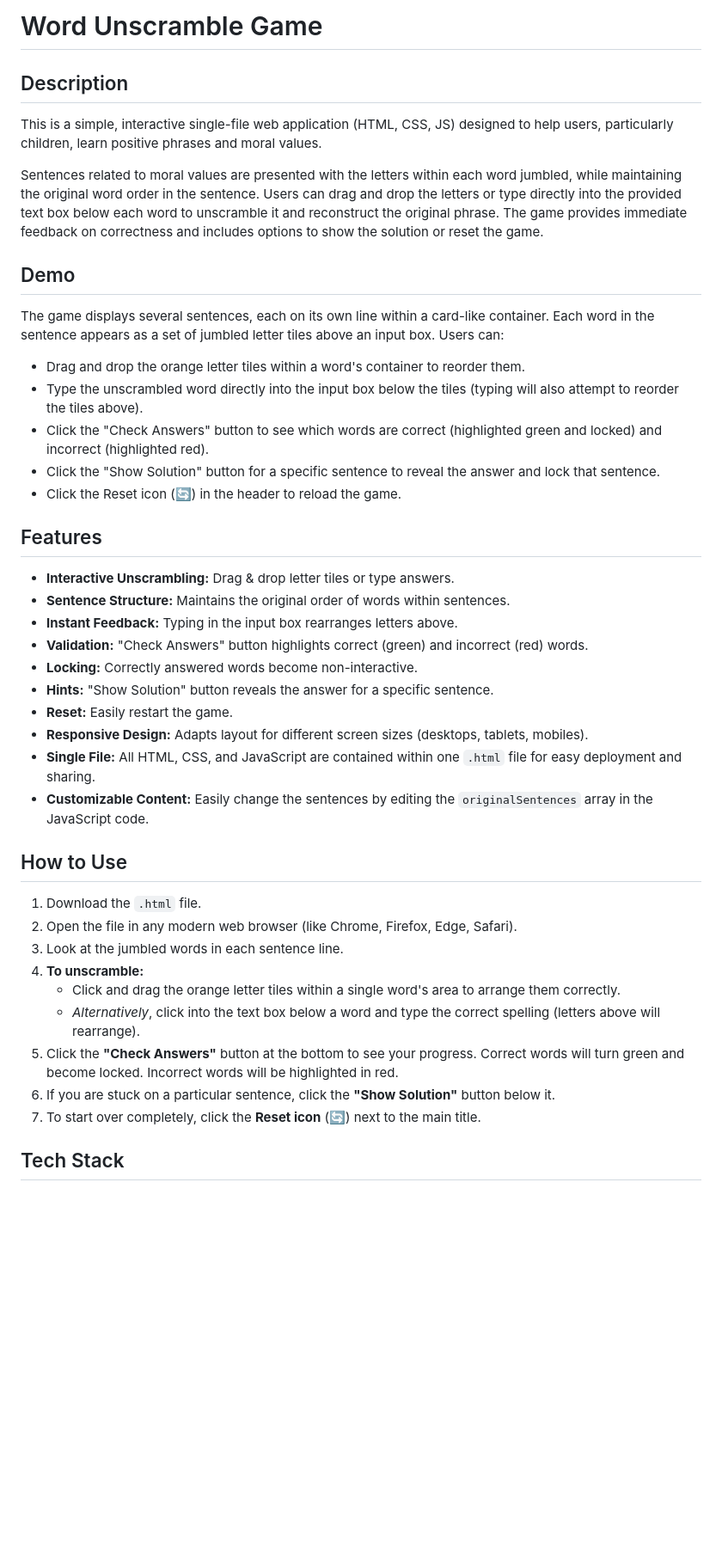
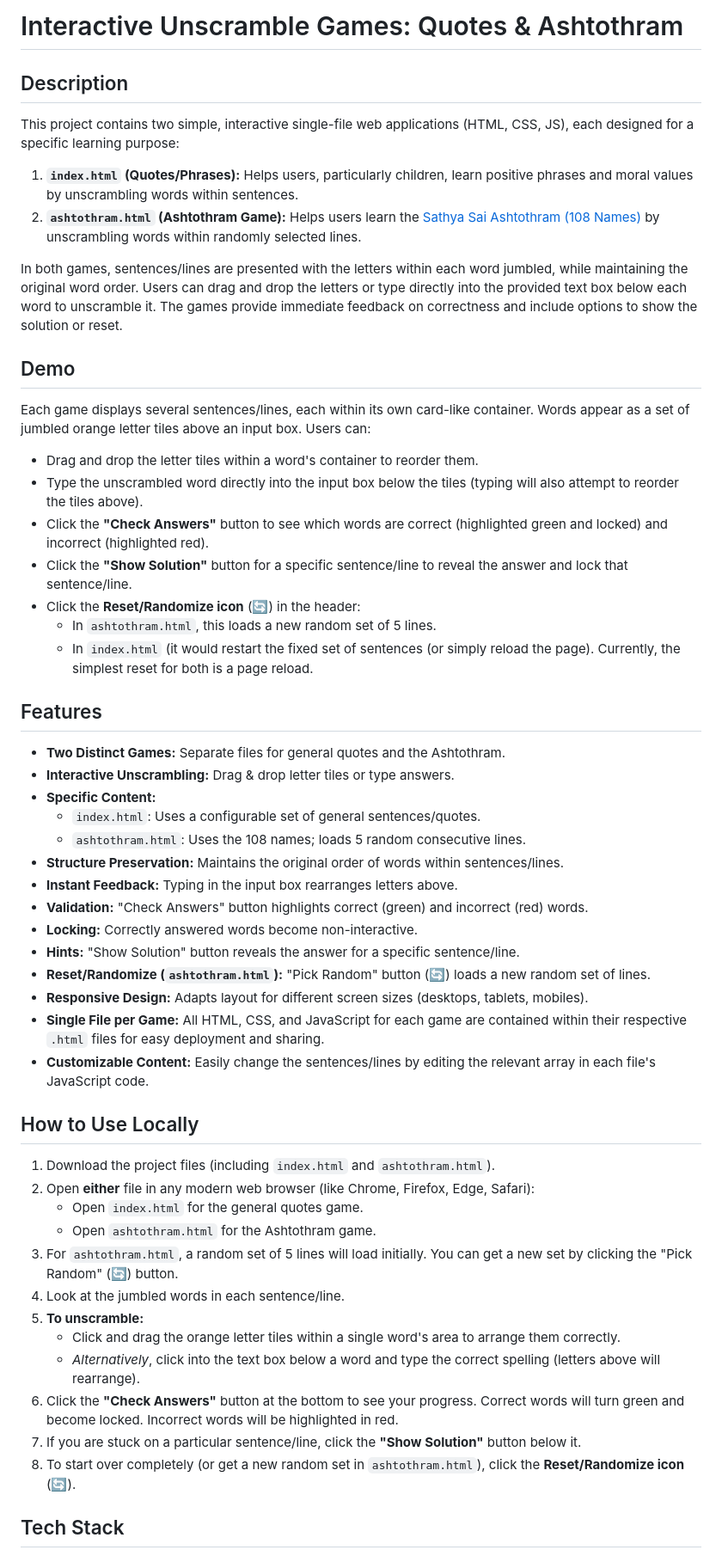
Before and after one commit to Ashrockzzz2003/unscramble-game, a Markdown page: README.md, the part around one of its changes. Shown at 86% size. Drawn GitHub-style; blank space fills up the shorter version.

Commit message:
Update README to enhance usage instructions.

```diff
--- a/README.md
+++ b/README.md
@@ -1,45 +1,57 @@
-# Word Unscramble Game
+# Interactive Unscramble Games: Quotes & Ashtothram
 
 ## Description
 
-This is a simple, interactive single-file web application (HTML, CSS, JS) designed to help users, particularly children, learn positive phrases and moral values.
+This project contains two simple, interactive single-file web applications (HTML, CSS, JS), each designed for a specific learning purpose:
 
-Sentences related to moral values are presented with the letters within each word jumbled, while maintaining the original word order in the sentence. Users can drag and drop the letters or type directly into the provided text box below each word to unscramble it and reconstruct the original phrase. The game provides immediate feedback on correctness and includes options to show the solution or reset the game.
+1.  **`index.html` (Quotes/Phrases):** Helps users, particularly children, learn positive phrases and moral values by unscrambling words within sentences.
+2.  **`ashtothram.html` (Ashtothram Game):** Helps users learn the [Sathya Sai Ashtothram (108 Names)](https://sairhythms.sathyasai.org/song/ashtothram-108-names-bhagawan-sathya-sai-baba) by unscrambling words within randomly selected lines.
+
+In both games, sentences/lines are presented with the letters within each word jumbled, while maintaining the original word order. Users can drag and drop the letters or type directly into the provided text box below each word to unscramble it. The games provide immediate feedback on correctness and include options to show the solution or reset.
 
 ## Demo
 
-The game displays several sentences, each on its own line within a card-like container. Each word in the sentence appears as a set of jumbled letter tiles above an input box. Users can:
+Each game displays several sentences/lines, each within its own card-like container. Words appear as a set of jumbled orange letter tiles above an input box. Users can:
 
--   Drag and drop the orange letter tiles within a word's container to reorder them.
+-   Drag and drop the letter tiles within a word's container to reorder them.
 -   Type the unscrambled word directly into the input box below the tiles (typing will also attempt to reorder the tiles above).
--   Click the "Check Answers" button to see which words are correct (highlighted green and locked) and incorrect (highlighted red).
--   Click the "Show Solution" button for a specific sentence to reveal the answer and lock that sentence.
--   Click the Reset icon (🔄) in the header to reload the game.
+-   Click the **"Check Answers"** button to see which words are correct (highlighted green and locked) and incorrect (highlighted red).
+-   Click the **"Show Solution"** button for a specific sentence/line to reveal the answer and lock that sentence/line.
+-   Click the **Reset/Randomize icon** (🔄) in the header:
+    -   In `ashtothram.html`, this loads a new random set of 5 lines.
+    -   In `index.html` (it would restart the fixed set of sentences (or simply reload the page). Currently, the simplest reset for both is a page reload.
 
 ## Features
 
+-   **Two Distinct Games:** Separate files for general quotes and the Ashtothram.
 -   **Interactive Unscrambling:** Drag & drop letter tiles or type answers.
--   **Sentence Structure:** Maintains the original order of words within sentences.
+-   **Specific Content:**
+    -   `index.html`: Uses a configurable set of general sentences/quotes.
+    -   `ashtothram.html`: Uses the 108 names; loads 5 random consecutive lines.
+-   **Structure Preservation:** Maintains the original order of words within sentences/lines.
 -   **Instant Feedback:** Typing in the input box rearranges letters above.
 -   **Validation:** "Check Answers" button highlights correct (green) and incorrect (red) words.
 -   **Locking:** Correctly answered words become non-interactive.
--   **Hints:** "Show Solution" button reveals the answer for a specific sentence.
--   **Reset:** Easily restart the game.
+-   **Hints:** "Show Solution" button reveals the answer for a specific sentence/line.
+-   **Reset/Randomize (`ashtothram.html`):** "Pick Random" button (🔄) loads a new random set of lines.
 -   **Responsive Design:** Adapts layout for different screen sizes (desktops, tablets, mobiles).
--   **Single File:** All HTML, CSS, and JavaScript are contained within one `.html` file for easy deployment and sharing.
--   **Customizable Content:** Easily change the sentences by editing the `originalSentences` array in the JavaScript code.
+-   **Single File per Game:** All HTML, CSS, and JavaScript for each game are contained within their respective `.html` files for easy deployment and sharing.
+-   **Customizable Content:** Easily change the sentences/lines by editing the relevant array in each file's JavaScript code.
 
-## How to Use
+## How to Use Locally
 
-1.  Download the `.html` file.
-2.  Open the file in any modern web browser (like Chrome, Firefox, Edge, Safari).
-3.  Look at the jumbled words in each sentence line.
-4.  **To unscramble:**
+1.  Download the project files (including `index.html` and `ashtothram.html`).
+2.  Open **either** file in any modern web browser (like Chrome, Firefox, Edge, Safari):
+    -   Open `index.html` for the general quotes game.
+    -   Open `ashtothram.html` for the Ashtothram game.
+3.  For `ashtothram.html`, a random set of 5 lines will load initially. You can get a new set by clicking the "Pick Random" (🔄) button.
+4.  Look at the jumbled words in each sentence/line.
+5.  **To unscramble:**
     -   Click and drag the orange letter tiles within a single word's area to arrange them correctly.
     -   _Alternatively_, click into the text box below a word and type the correct spelling (letters above will rearrange).
-5.  Click the **"Check Answers"** button at the bottom to see your progress. Correct words will turn green and become locked. Incorrect words will be highlighted in red.
-6.  If you are stuck on a particular sentence, click the **"Show Solution"** button below it.
-7.  To start over completely, click the **Reset icon** (🔄) next to the main title.
+6.  Click the **"Check Answers"** button at the bottom to see your progress. Correct words will turn green and become locked. Incorrect words will be highlighted in red.
+7.  If you are stuck on a particular sentence/line, click the **"Show Solution"** button below it.
+8.  To start over completely (or get a new random set in `ashtothram.html`), click the **Reset/Randomize icon** (🔄).
 
 ## Tech Stack
 
```
Also changed, not shown: other parts of README.md (+22 -14 lines).
